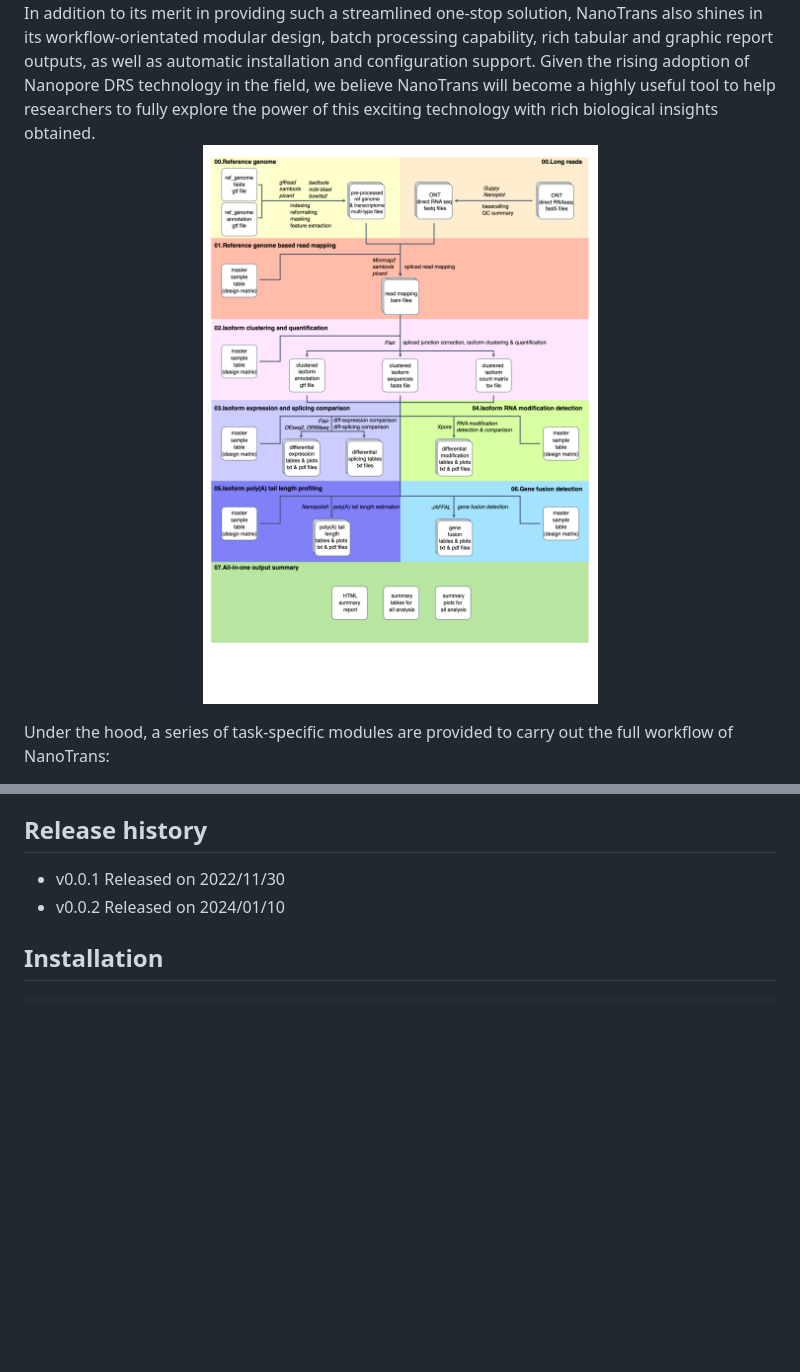
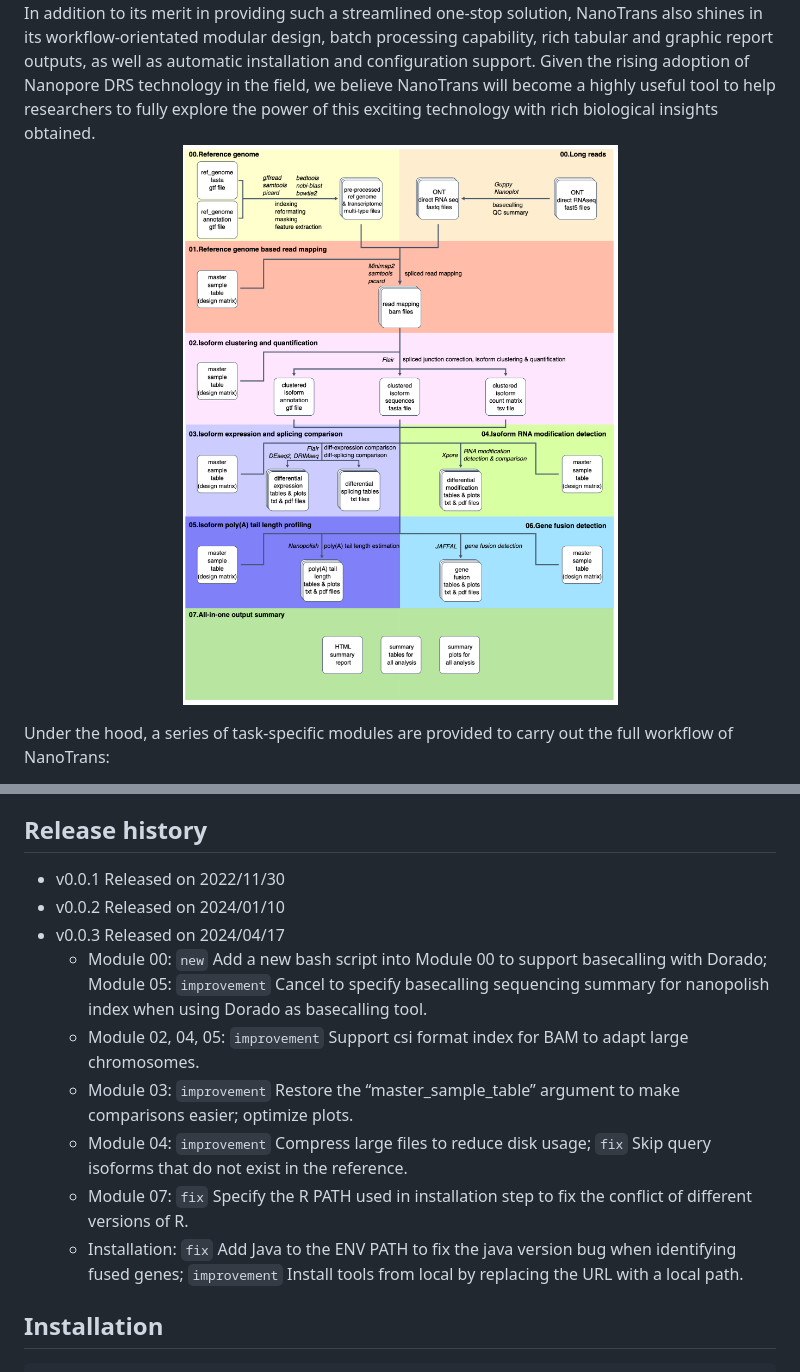
Before and after one commit to yjx1217/NanoTrans, a Markdown page: README.md, 2 parts joined by grey strips. Rendered like a GitHub page; pictures changed too: NanoTrans.overview.png; blank space fills up the shorter version.

Commit message:
update README & overview fig size

````diff
--- a/README.md
+++ b/README.md
@@ -14,7 +14,7 @@ Nanopore direct-RNA sequencing (DRS) provides the direct access to native RNA st
 </div>
 
 <p align="center">
-  <img src="https://github.com/yjx1217/NanoTrans/blob/main/NanoTrans.overview.png" alt="NanoTrans_overview" width="800" height="1131"/>
+  <img src="https://github.com/yjx1217/NanoTrans/blob/main/NanoTrans.overview.png" alt="NanoTrans_overview" width="800" height="1030"/>
 </p>
 
 Under the hood, a series of task-specific modules are provided to carry out the full workflow of NanoTrans:
@@ -49,6 +49,14 @@ NanoTrans itself is distributed under the MIT license but some of its dependenci
 ## Release history
 * v0.0.1 Released on 2022/11/30
 * v0.0.2 Released on 2024/01/10
+* v0.0.3 Released on 2024/04/17
+  * Module 00: `new` Add a new bash script into Module 00 to support basecalling with Dorado; Module 05: `improvement` Cancel to specify basecalling sequencing summary for nanopolish index when using Dorado as basecalling tool.
+  * Module 02, 04, 05: `improvement` Support csi format index for BAM to adapt large chromosomes.
+  * Module 03: `improvement` Restore the “master_sample_table” argument to make comparisons easier; optimize plots.
+  * Module 04: `improvement` Compress large files to reduce disk usage; `fix` Skip query isoforms that do not exist in the reference.
+  * Module 07: `fix` Specify the R PATH used in installation step to fix the conflict of different versions of R.
+  * Installation: `fix` Add Java to the ENV PATH to fix the java version bug when identifying fused genes; `improvement` Install tools from local by replacing the URL with a local path.
+
 
 ## Installation
 ```sh
````
